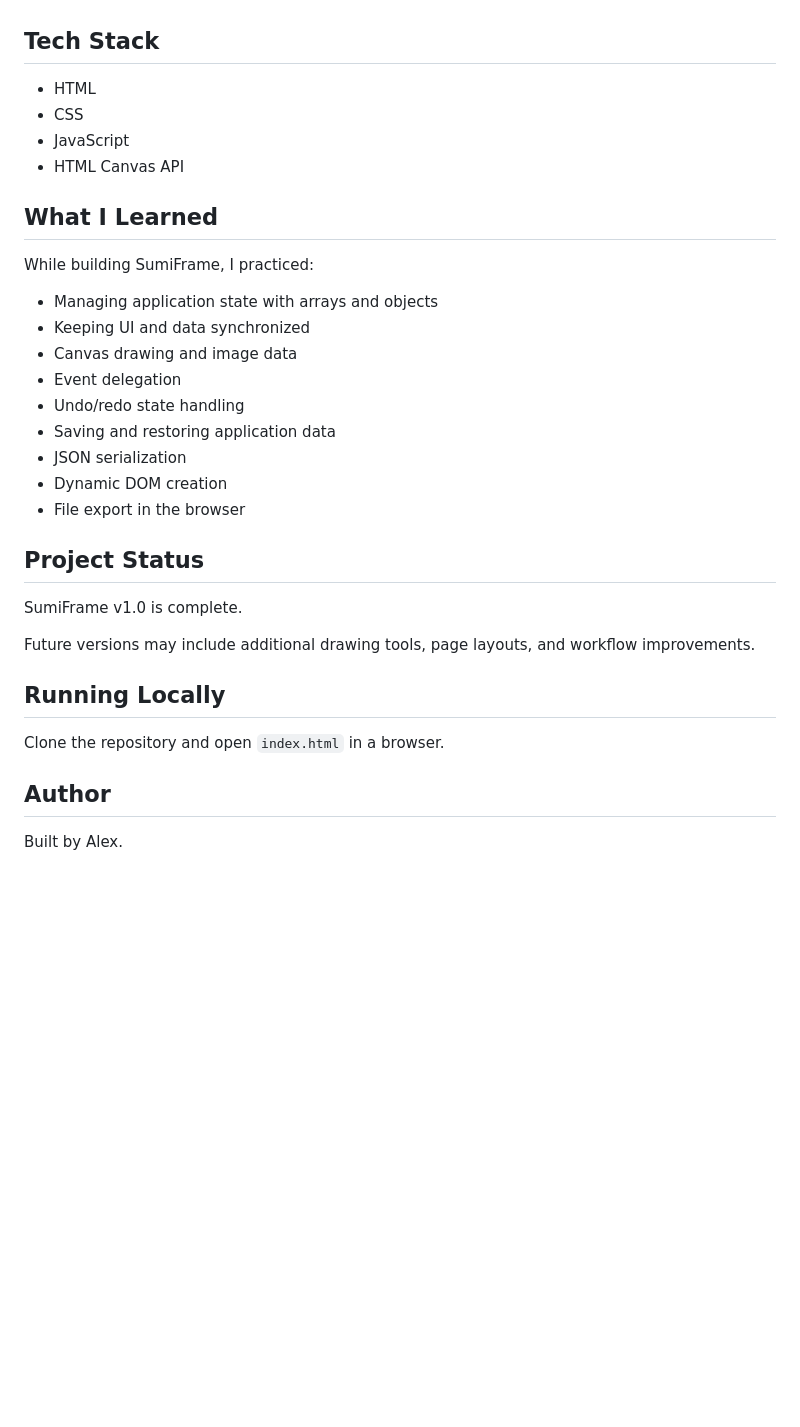
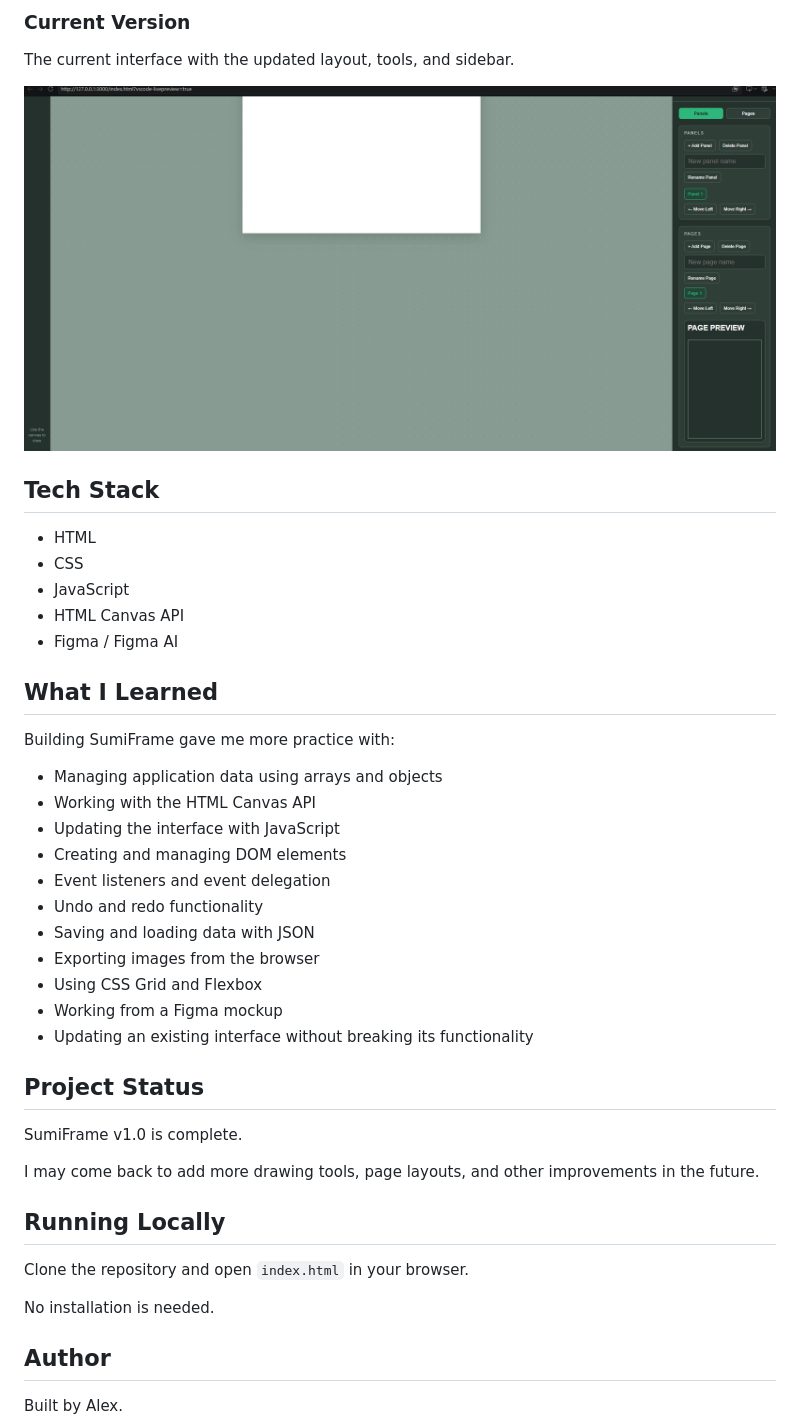
Before and after one commit to madeinmemory/sumiframe, a Markdown page: README.md, the part around one of its changes. Drawn GitHub-style; pictures changed too: screenshots/sumiframe-after2.png (added); blank space fills up the shorter version.

```diff
--- a/README.md
+++ b/README.md
@@ -22,3 +47,8 @@ The app focuses on simple drawing, panel organization, page management, live pag
+### Current Version
+
+The current interface with the updated layout, tools, and sidebar.
+
+![Current SumiFrame](screenshots/sumiframe-after2.png)
 
 ## Tech Stack
 
@@ -26,30 +56,35 @@ The app focuses on simple drawing, panel organization, page management, live pag
 - CSS
 - JavaScript
 - HTML Canvas API
+- Figma / Figma AI
 
 ## What I Learned
 
-While building SumiFrame, I practiced:
+Building SumiFrame gave me more practice with:
 
-- Managing application state with arrays and objects
-- Keeping UI and data synchronized
-- Canvas drawing and image data
-- Event delegation
-- Undo/redo state handling
-- Saving and restoring application data
-- JSON serialization
-- Dynamic DOM creation
-- File export in the browser
+- Managing application data using arrays and objects
+- Working with the HTML Canvas API
+- Updating the interface with JavaScript
+- Creating and managing DOM elements
+- Event listeners and event delegation
+- Undo and redo functionality
+- Saving and loading data with JSON
+- Exporting images from the browser
+- Using CSS Grid and Flexbox
+- Working from a Figma mockup
+- Updating an existing interface without breaking its functionality
 
 ## Project Status
 
 SumiFrame v1.0 is complete.
 
-Future versions may include additional drawing tools, page layouts, and workflow improvements.
+I may come back to add more drawing tools, page layouts, and other improvements in the future.
 
 ## Running Locally
 
-Clone the repository and open `index.html` in a browser.
+Clone the repository and open `index.html` in your browser.
+
+No installation is needed.
 
 ## Author
 
```
Also changed, not shown: other parts of README.md (+33 -8 lines), screenshots/sumiframe-after1.png (added), screenshots/sumiframe-before.png (added), 3 other files.
